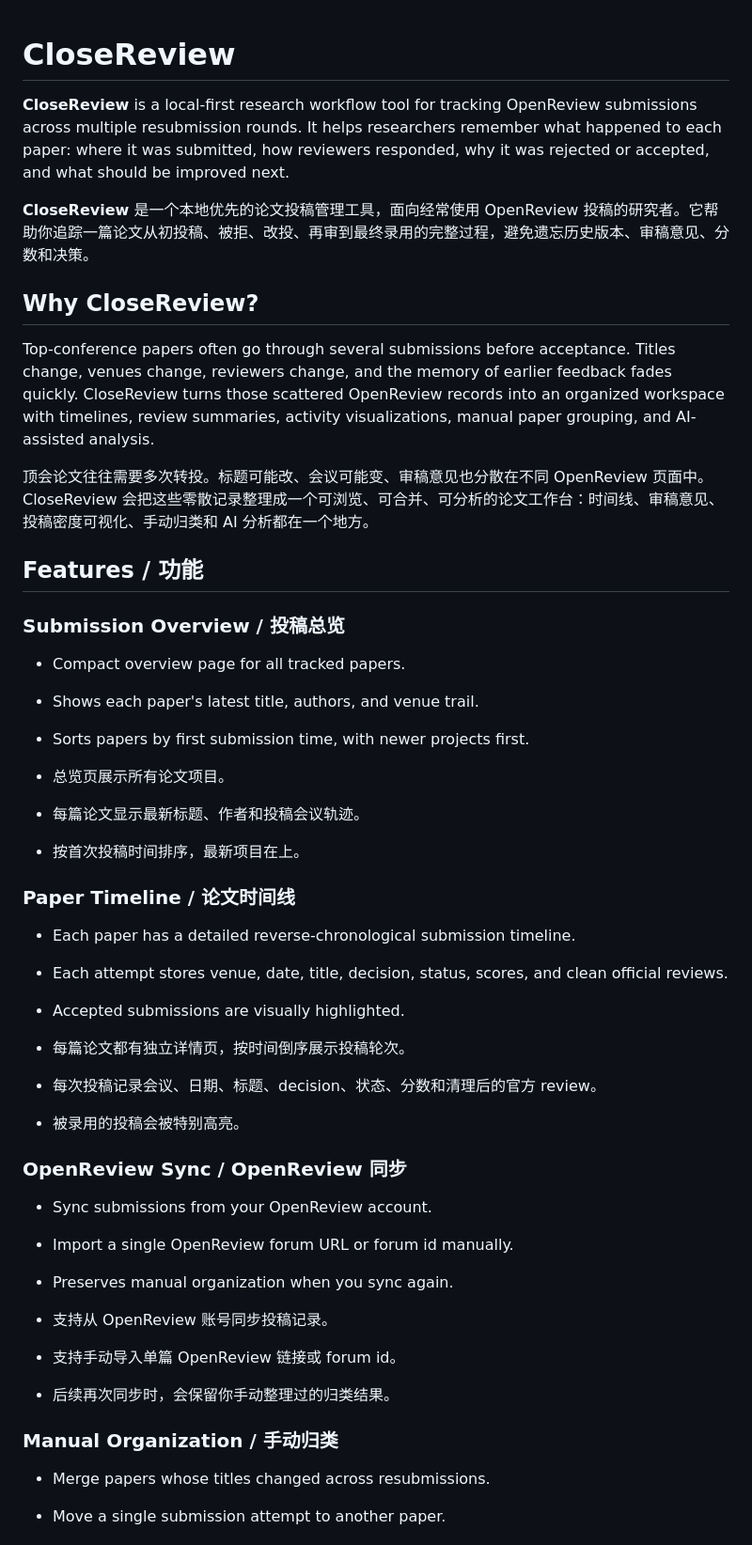
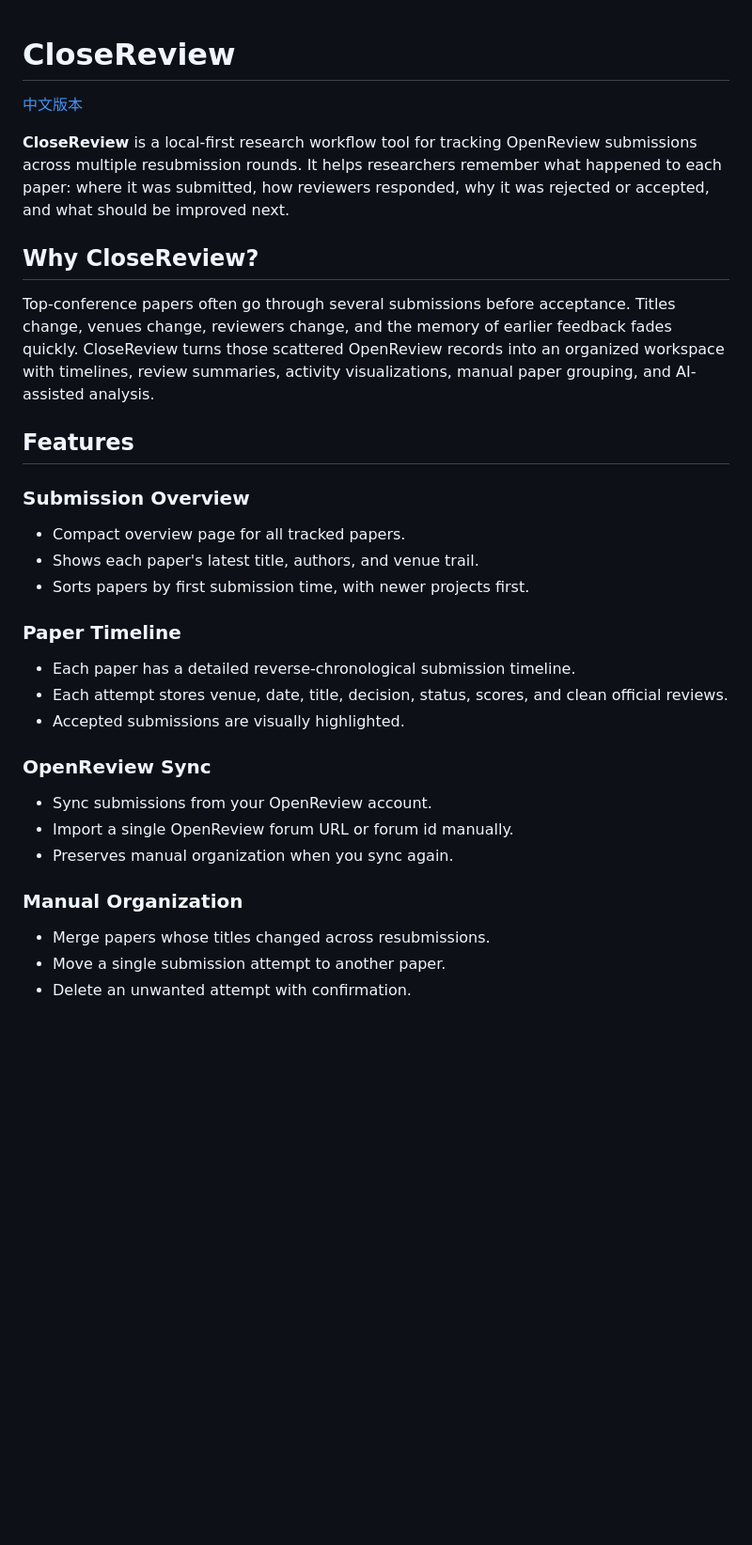
Before and after one commit to PLUTO-SCY/CloseReview, a Markdown page: README.md, the part around one of its changes. Shown at 94% size. Drawn GitHub-style; blank space fills up the shorter version.

```diff
--- a/README.md
+++ b/README.md
@@ -1,48 +1,34 @@
 # CloseReview
 
+[中文版本](README.zh-CN.md)
+
 **CloseReview** is a local-first research workflow tool for tracking OpenReview submissions across multiple resubmission rounds. It helps researchers remember what happened to each paper: where it was submitted, how reviewers responded, why it was rejected or accepted, and what should be improved next.
-
-**CloseReview** 是一个本地优先的论文投稿管理工具，面向经常使用 OpenReview 投稿的研究者。它帮助你追踪一篇论文从初投稿、被拒、改投、再审到最终录用的完整过程，避免遗忘历史版本、审稿意见、分数和决策。
 
 ## Why CloseReview?
 
 Top-conference papers often go through several submissions before acceptance. Titles change, venues change, reviewers change, and the memory of earlier feedback fades quickly. CloseReview turns those scattered OpenReview records into an organized workspace with timelines, review summaries, activity visualizations, manual paper grouping, and AI-assisted analysis.
 
-顶会论文往往需要多次转投。标题可能改、会议可能变、审稿意见也分散在不同 OpenReview 页面中。CloseReview 会把这些零散记录整理成一个可浏览、可合并、可分析的论文工作台：时间线、审稿意见、投稿密度可视化、手动归类和 AI 分析都在一个地方。
+## Features
 
-## Features / 功能
-
-### Submission Overview / 投稿总览
+### Submission Overview
 
 - Compact overview page for all tracked papers.
 - Shows each paper's latest title, authors, and venue trail.
 - Sorts papers by first submission time, with newer projects first.
 
-- 总览页展示所有论文项目。
-- 每篇论文显示最新标题、作者和投稿会议轨迹。
-- 按首次投稿时间排序，最新项目在上。
-
-### Paper Timeline / 论文时间线
+### Paper Timeline
 
 - Each paper has a detailed reverse-chronological submission timeline.
 - Each attempt stores venue, date, title, decision, status, scores, and clean official reviews.
 - Accepted submissions are visually highlighted.
 
-- 每篇论文都有独立详情页，按时间倒序展示投稿轮次。
-- 每次投稿记录会议、日期、标题、decision、状态、分数和清理后的官方 review。
-- 被录用的投稿会被特别高亮。
-
-### OpenReview Sync / OpenReview 同步
+### OpenReview Sync
 
 - Sync submissions from your OpenReview account.
 - Import a single OpenReview forum URL or forum id manually.
 - Preserves manual organization when you sync again.
 
-- 支持从 OpenReview 账号同步投稿记录。
-- 支持手动导入单篇 OpenReview 链接或 forum id。
-- 后续再次同步时，会保留你手动整理过的归类结果。
-
-### Manual Organization / 手动归类
+### Manual Organization
 
 - Merge papers whose titles changed across resubmissions.
 - Move a single submission attempt to another paper.
```
Also changed, not shown: other parts of README.md (+13 -54 lines), README.zh-CN.md (added, +132 -0 lines).
